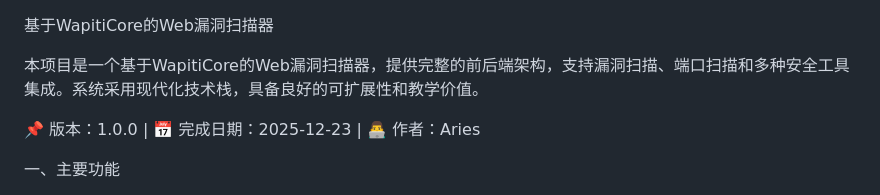
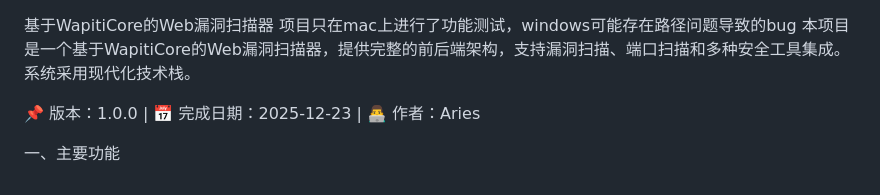
Before and after one commit to SB-Aries/woshishabi, a Markdown page: README.md, the part around the change. Rendered like a GitHub page.

Commit message:
Update README with Windows compatibility note
Added note about potential Windows path issues.

```diff
--- a/README.md
+++ b/README.md
@@ -1,6 +1,6 @@
 基于WapitiCore的Web漏洞扫描器
-
-本项目是一个基于WapitiCore的Web漏洞扫描器，提供完整的前后端架构，支持漏洞扫描、端口扫描和多种安全工具集成。系统采用现代化技术栈，具备良好的可扩展性和教学价值。
+项目只在mac上进行了功能测试，windows可能存在路径问题导致的bug
+本项目是一个基于WapitiCore的Web漏洞扫描器，提供完整的前后端架构，支持漏洞扫描、端口扫描和多种安全工具集成。系统采用现代化技术栈。
 
 📌 版本：1.0.0 | 📅 完成日期：2025-12-23 | 👨‍💻 作者：Aries
 
```
